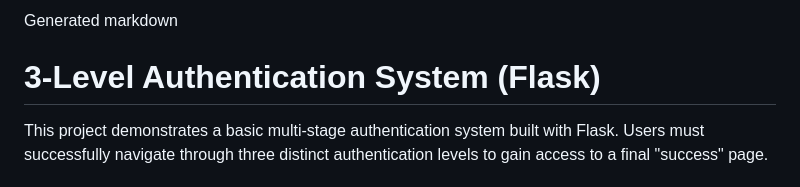
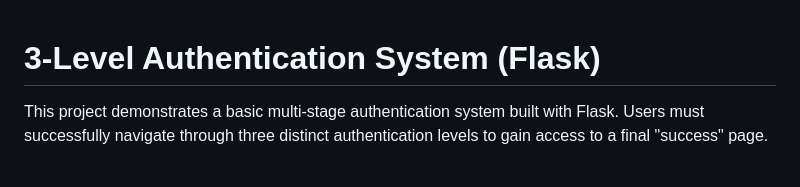
Before and after one commit to chiranjan-on-git/three-level-auth, a Markdown page: README.md, the part around the change printed below. Drawn GitHub-style.

```diff
--- a/README.md
+++ b/README.md
@@ -1,4 +1,3 @@
-Generated markdown
 # 3-Level Authentication System (Flask)
 
 This project demonstrates a basic multi-stage authentication system built with Flask. Users must successfully navigate through three distinct authentication levels to gain access to a final "success" page.
```
Also changed, not shown: other parts of README.md (+2 -2 lines).
